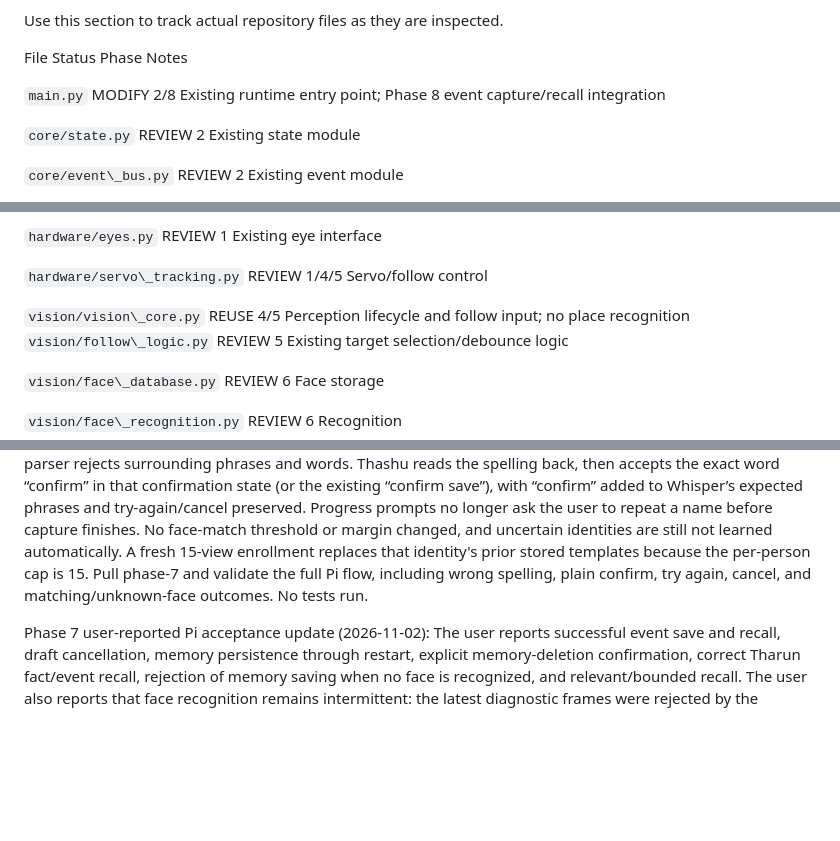
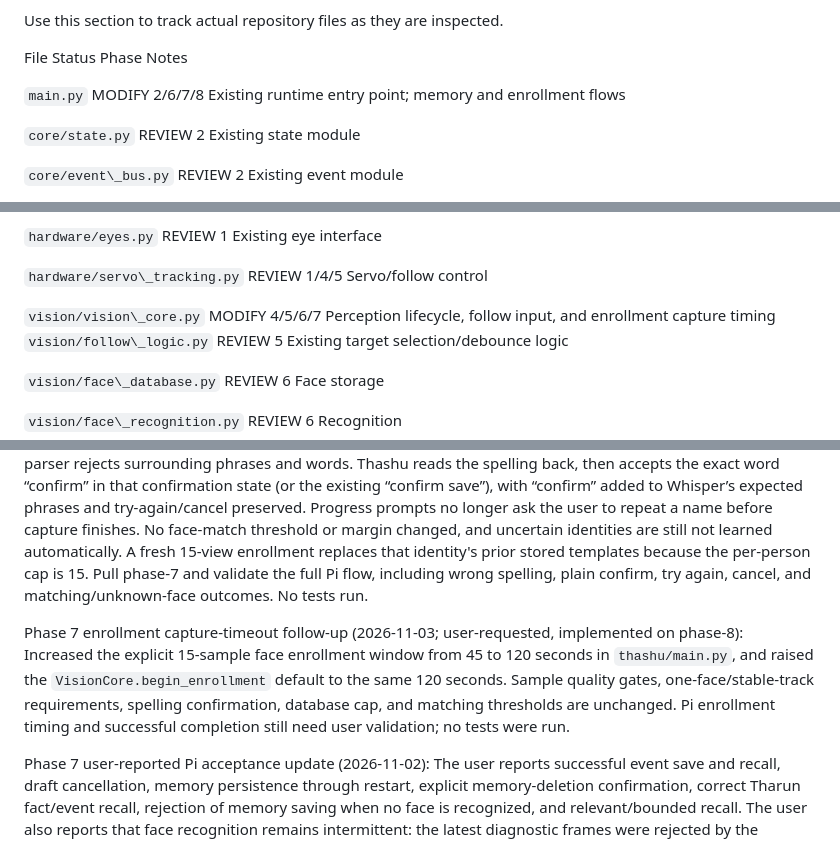
Before and after one commit to sg9242182-bot/ThashuRobot, a Markdown page: THASHU_ENGINEERING_CHECKLIST.md, 3 parts joined by grey strips. Rendered like a GitHub page; blank space fills up the shorter version.

Commit message:
Record longer face enrollment window

```diff
--- a/THASHU_ENGINEERING_CHECKLIST.md
+++ b/THASHU_ENGINEERING_CHECKLIST.md
@@ -1191,7 +1191,7 @@ Use this section to track actual repository files as they are inspected.
 
 File	Status	Phase	Notes
 
-`main.py`	MODIFY	2/8	Existing runtime entry point; Phase 8 event capture/recall integration
+`main.py`	MODIFY	2/6/7/8	Existing runtime entry point; memory and enrollment flows
 
 `core/state.py`	REVIEW	2	Existing state module
 
@@ -1209,7 +1209,7 @@ File	Status	Phase	Notes
 
 `hardware/servo\_tracking.py`	REVIEW	1/4/5	Servo/follow control
 
-`vision/vision\_core.py`	REUSE	4/5	Perception lifecycle and follow input; no place recognition
+`vision/vision\_core.py`	MODIFY	4/5/6/7	Perception lifecycle, follow input, and enrollment capture timing
 `vision/follow\_logic.py`	REVIEW	5	Existing target selection/debounce logic
 
 `vision/face\_database.py`	REVIEW	6	Face storage
@@ -1513,4 +1513,6 @@ Phase 7 explicit face enrollment sample increase (2026-11-02): Increased the spo
 
 Phase 7 face enrollment follow-up (2026-11-02; supersedes the twelve-view capture note above): Increased `FaceDatabase.MAX_EMBEDDINGS_PER_PERSON` and explicit enrollment capture to 15. After capture completes, Thashu now asks the user to say only the name's letter names (for example, “T H A R U N”); a strict enrollment parser rejects surrounding phrases and words. Thashu reads the spelling back, then accepts the exact word “confirm” in that confirmation state (or the existing “confirm save”), with “confirm” added to Whisper’s expected phrases and try-again/cancel preserved. Progress prompts no longer ask the user to repeat a name before capture finishes. No face-match threshold or margin changed, and uncertain identities are still not learned automatically. A fresh 15-view enrollment replaces that identity's prior stored templates because the per-person cap is 15. Pull phase-7 and validate the full Pi flow, including wrong spelling, plain confirm, try again, cancel, and matching/unknown-face outcomes. No tests run.
 
+Phase 7 enrollment capture-timeout follow-up (2026-11-03; user-requested, implemented on phase-8): Increased the explicit 15-sample face enrollment window from 45 to 120 seconds in `thashu/main.py`, and raised the `VisionCore.begin_enrollment` default to the same 120 seconds. Sample quality gates, one-face/stable-track requirements, spelling confirmation, database cap, and matching thresholds are unchanged. Pi enrollment timing and successful completion still need user validation; no tests were run.
+
 Phase 7 user-reported Pi acceptance update (2026-11-02): The user reports successful event save and recall, draft cancellation, memory persistence through restart, explicit memory-deletion confirmation, correct Tharun fact/event recall, rejection of memory saving when no face is recognized, and relevant/bounded recall. The user also reports that face recognition remains intermittent: the latest diagnostic frames were rejected by the configured score/margin gates, so the 15-view enrollment update and recognition reliability remain a separate follow-up outside Phase 7 acceptance. Punctuation handling and unknown/ambiguous-person recall isolation are user-reported passed. No independent tests were run.
```
